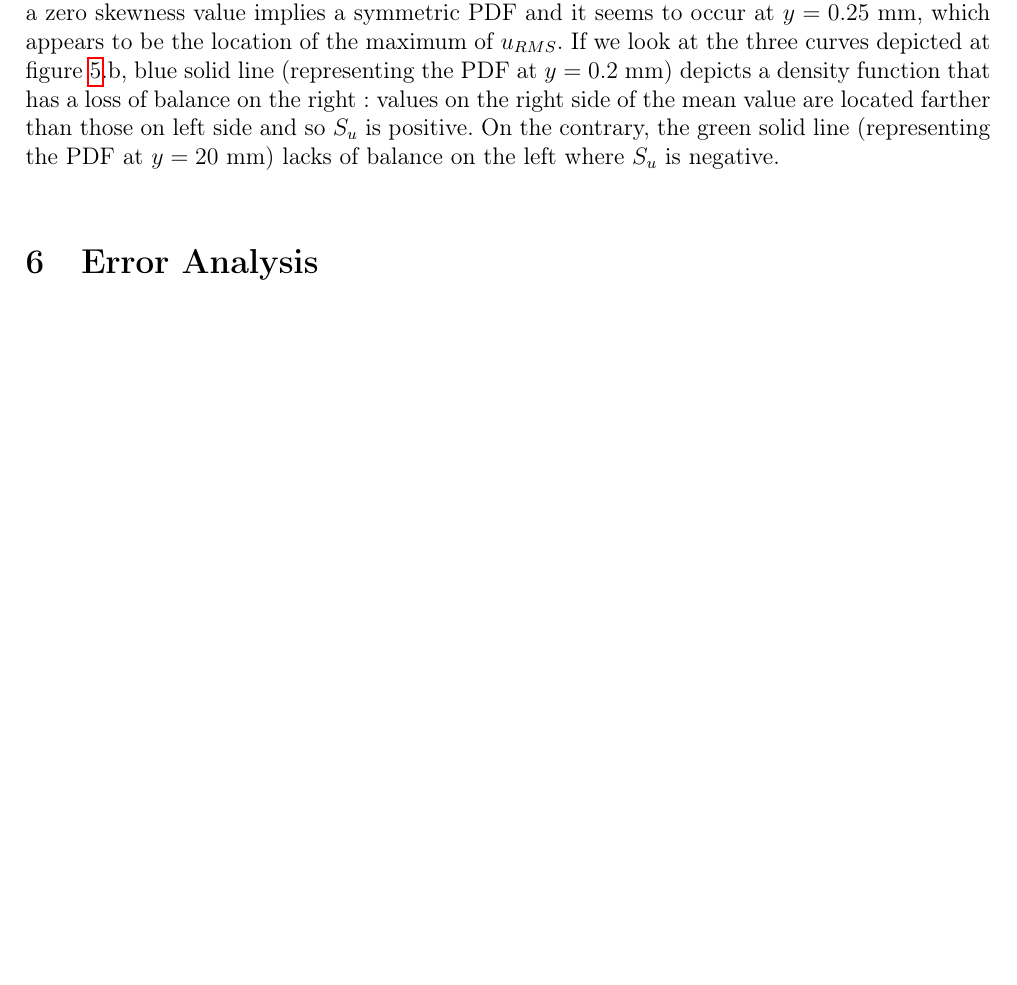
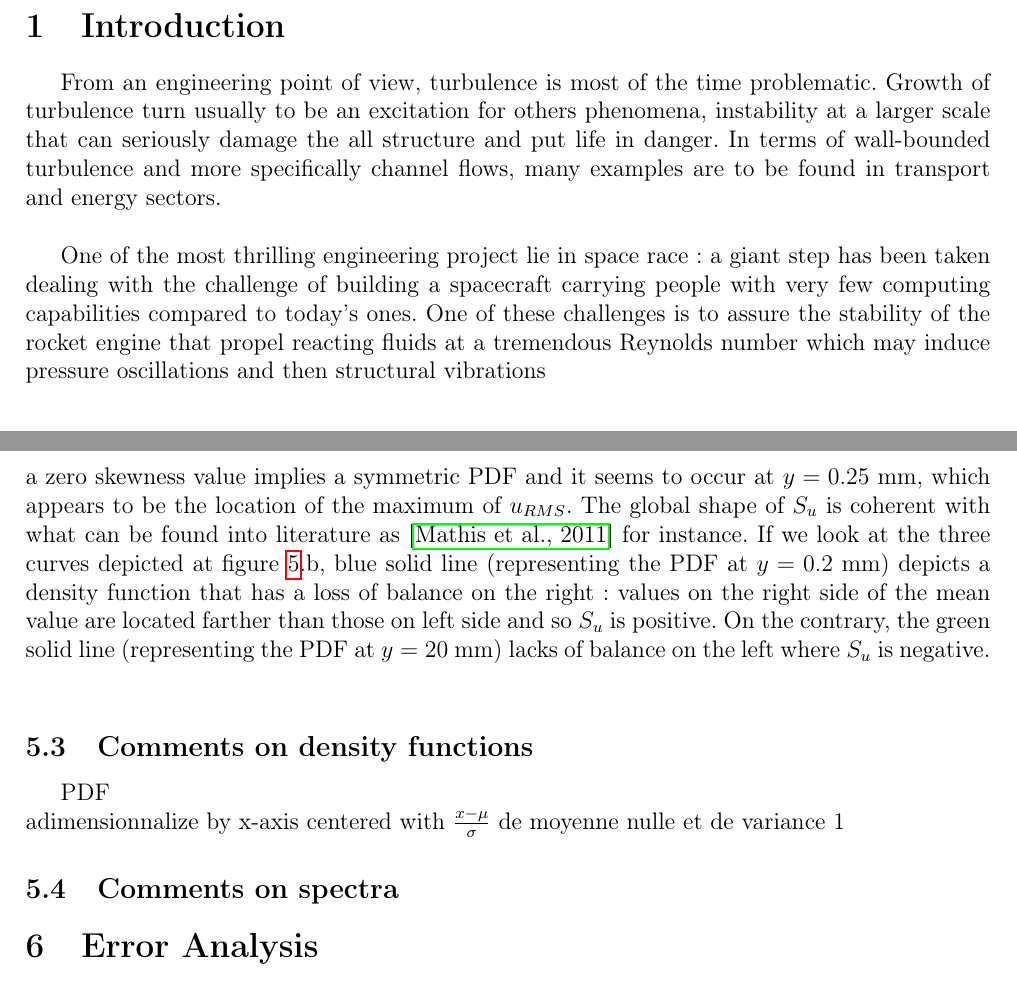
Before and after one commit to GRaynaud/MECH656_Lab_Gaetan_Raynaud, a LaTeX document (main.tex): part of page 8 of 9 before the commit and two parts of pages 2 and 9 of 10 after it, the two joined at a grey line, cut at the place of the change, the shorter picture padded with empty space. Compiled offline with pdfLaTeX.

Commit message:
Updates from Overleaf

```diff
--- a/main.tex
+++ b/main.tex
@@ -71,6 +71,12 @@ Fundamentals of Turbulent Flows
 \newpage
 
 \section{Introduction}
+
+From an engineering point of view, turbulence is most of the time problematic. Growth of turbulence turn usually to be an excitation for others phenomena, instability at a larger scale that can seriously damage the all structure and put life in danger. In terms of wall-bounded turbulence and more specifically channel flows, many examples are to be found in transport and energy sectors.\\
+
+One of the most thrilling engineering project lie in space race : a giant step has been taken dealing with the challenge of building a spacecraft carrying people with very few computing capabilities compared to today's ones. One of these challenges is to assure the stability of the rocket engine that propel reacting fluids at a tremendous Reynolds number which may induce pressure oscillations and then structural vibrations
+
+
 
 \section{Theoretical Background}
 
@@ -236,6 +244,14 @@ What seems to be the transition to viscous sublayer (or with a buffer layer) at
 The RMS speed profile plotted at figure \ref{fig:RMS_Profile} displays a maximum around $y = 0.25$ \si{mm}. This result could be expected from the following qualitative reasoning : near the wall, the no-slip condition implies that $\tilde{u} = 0$ so $u_{RMS} = 0$ too. As $u_{RMS} > 0$ and turbulence does it work, $u_{RMS}$ increases with $y$. But as it gets closer to the centre line, large scale gradients $S_{ij}$ get smaller and so does the production of turbulence's kinetic energy which explain why $u_{RMS}$ decreases when $\eta \rightarrow 1$.\\
 
-Skewness profile dpeicts a more complicated behaviour at figure \ref{fig:Skewness_Profile} but there is a few things to comment though. As Skewness is a measurement of the distorsion of speed values variation, a zero skewness value implies a symmetric PDF and it seems to occur at $y = 0.25$ \si{mm}, which appears to be the location of the maximum of $u_{RMS}$. If we look at the three curves depicted at figure \ref{fig:PDF}.b, blue solid line (representing the PDF at $y=0.2$ \si{mm}) depicts a density function that has a loss of balance on the right : values on the right side of the mean value are located farther than those on left side and so $S_u$ is positive. On the contrary, the green solid line (representing the PDF at $y=20$ \si{mm}) lacks of balance on the left where $S_u$ is negative.\\
+Skewness profile depicts a more complicated behaviour at figure \ref{fig:Skewness_Profile} but there is a few things to comment though. As Skewness is a measurement of the distorsion of speed values variation, a zero skewness value implies a symmetric PDF and it seems to occur at $y = 0.25$ \si{mm}, which appears to be the location of the maximum of $u_{RMS}$. The global shape of $S_u$ is coherent with what can be found into literature as \cite{mathisRelationshipVelocitySkewness2011} for instance. If we look at the three curves depicted at figure \ref{fig:PDF}.b, blue solid line (representing the PDF at $y=0.2$ \si{mm}) depicts a density function that has a loss of balance on the right : values on the right side of the mean value are located farther than those on left side and so $S_u$ is positive. On the contrary, the green solid line (representing the PDF at $y=20$ \si{mm}) lacks of balance on the left where $S_u$ is negative.\\
+
+\subsection{Comments on density functions}
+
+
+PDF\\
+adimensionnalize by x-axis centered with $\frac{x-\mu}{\sigma}$ de moyenne nulle et de variance 1
+
+\subsection{Comments on spectra}
 
 \section{Error Analysis}
 
```
Also changed, not shown: main.tex (2 more changed lines).
